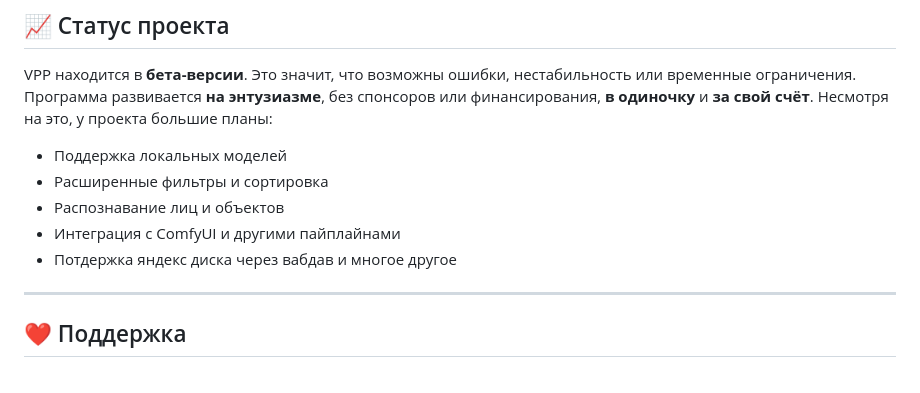
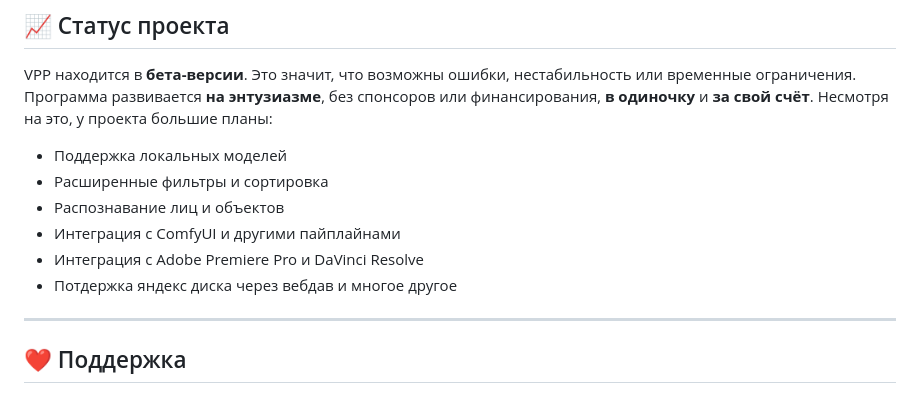
Before and after one commit to takahacomore/VPP-Video-Preview-Processor-, a Markdown page: README.md, the part around the change. Rendered like a GitHub page.

```diff
--- a/README.md
+++ b/README.md
@@ -65,7 +65,8 @@ VPP находится в **бета-версии**. Это значит, что
 - Расширенные фильтры и сортировка
 - Распознавание лиц и объектов
 - Интеграция с ComfyUI и другими пайплайнами
-- Потдержка яндекс диска через вабдав
+- Интеграция с Adobe Premiere Pro и DaVinci Resolve
+- Потдержка яндекс диска через вебдав
 и многое другое
 
 ---
```
